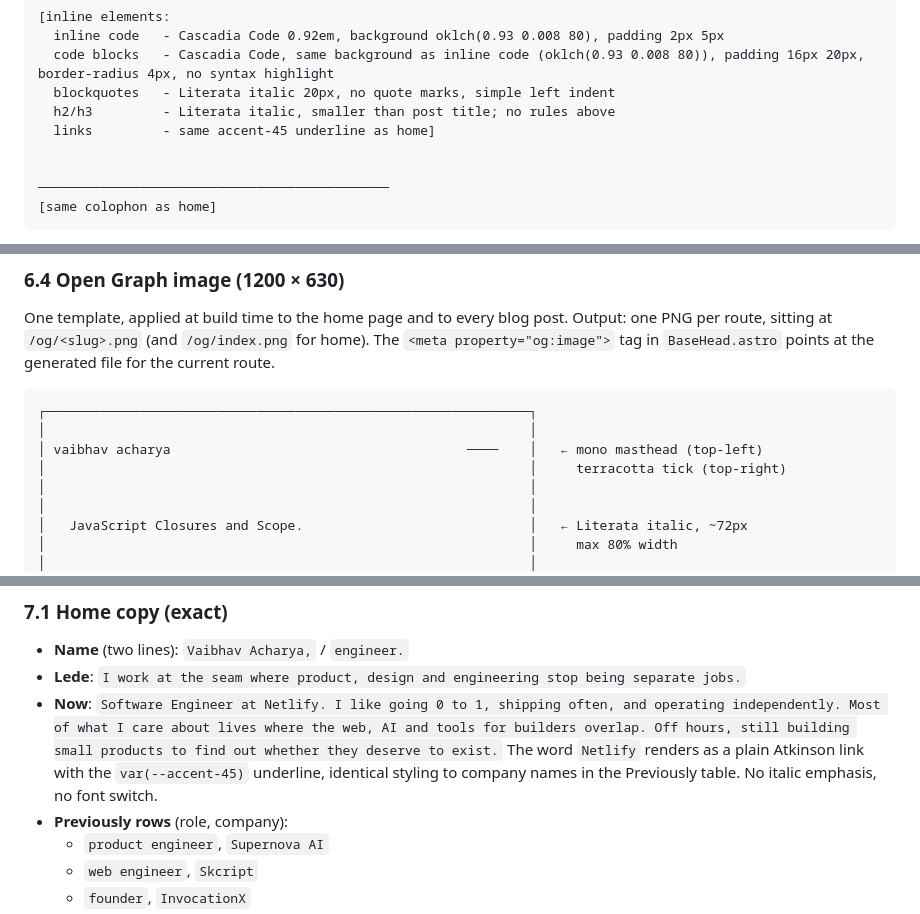
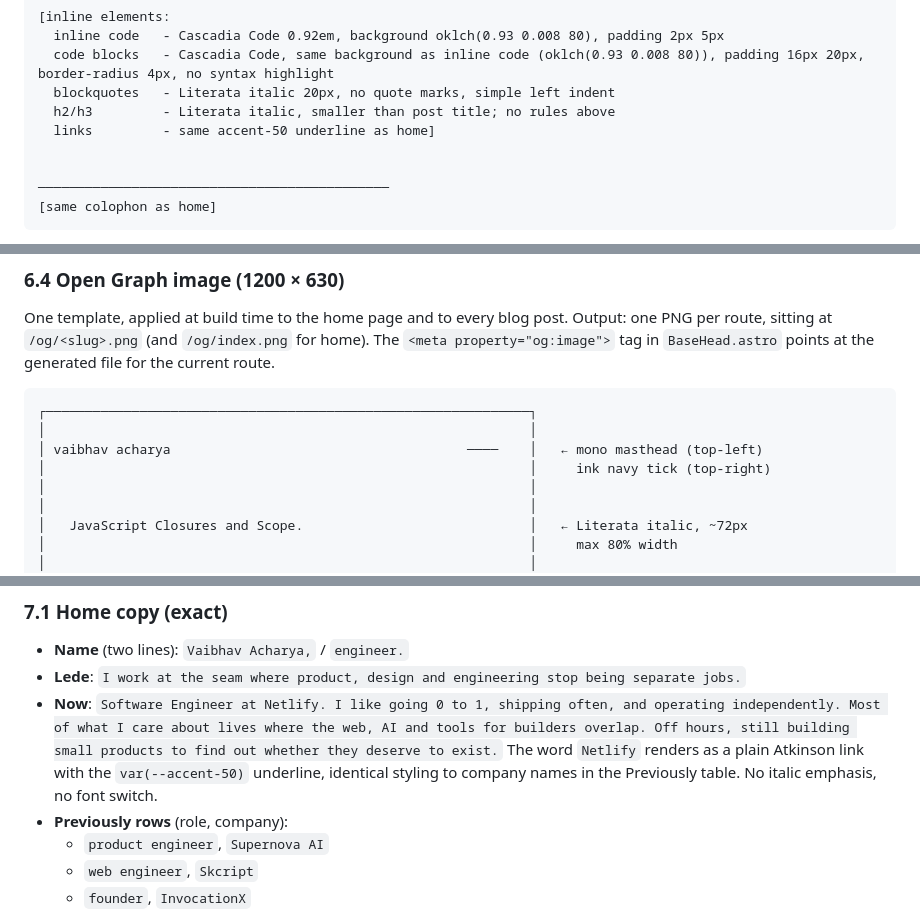
Before and after one commit to VaibhavAcharya/vaibhavacharya.github.io, a Markdown page: specs/2026-04-17-redesign-design.md, 3 parts joined by grey strips. Drawn GitHub-style.

```diff
--- a/specs/2026-04-17-redesign-design.md
+++ b/specs/2026-04-17-redesign-design.md
@@ -170,7 +170,7 @@ by Vaibhav Acharya, 7 May 2025                                    [meta, mono 11
   code blocks   - Cascadia Code, same background as inline code (oklch(0.93 0.008 80)), padding 16px 20px, border-radius 4px, no syntax highlight
   blockquotes   - Literata italic 20px, no quote marks, simple left indent
   h2/h3         - Literata italic, smaller than post title; no rules above
-  links         - same accent-45 underline as home]
+  links         - same accent-50 underline as home]
 
 
 ─────────────────────────────────────────────
@@ -187,7 +187,7 @@ One template, applied at build time to the home page and to every blog post. Out
 ┌──────────────────────────────────────────────────────────────┐
 │                                                              │
 │ vaibhav acharya                                      ────    │   ← mono masthead (top-left)
-│                                                              │     terracotta tick (top-right)
+│                                                              │     ink navy tick (top-right)
 │                                                              │
 │                                                              │
 │   JavaScript Closures and Scope.                             │   ← Literata italic, ~72px
@@ -213,7 +213,7 @@ One template, applied at build time to the home page and to every blog post. Out
 
 - **Name** (two lines): `Vaibhav Acharya,` / `engineer.`
 - **Lede**: `I work at the seam where product, design and engineering stop being separate jobs.`
-- **Now**: `Software Engineer at Netlify. I like going 0 to 1, shipping often, and operating independently. Most of what I care about lives where the web, AI and tools for builders overlap. Off hours, still building small products to find out whether they deserve to exist.` The word `Netlify` renders as a plain Atkinson link with the `var(--accent-45)` underline, identical styling to company names in the Previously table. No italic emphasis, no font switch.
+- **Now**: `Software Engineer at Netlify. I like going 0 to 1, shipping often, and operating independently. Most of what I care about lives where the web, AI and tools for builders overlap. Off hours, still building small products to find out whether they deserve to exist.` The word `Netlify` renders as a plain Atkinson link with the `var(--accent-50)` underline, identical styling to company names in the Previously table. No italic emphasis, no font switch.
 - **Previously rows** (role, company):
   - `product engineer`, `Supernova AI`
   - `web engineer`, `Skcript`
```
Also changed, not shown: other parts of specs/2026-04-17-redesign-design.md (+4 -4 lines).
